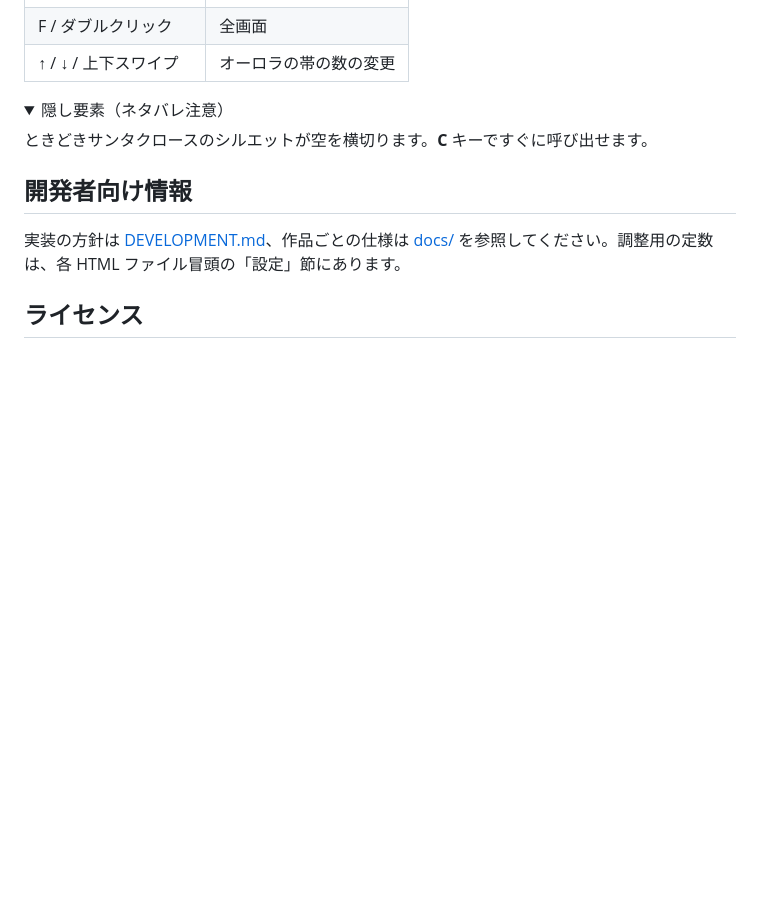
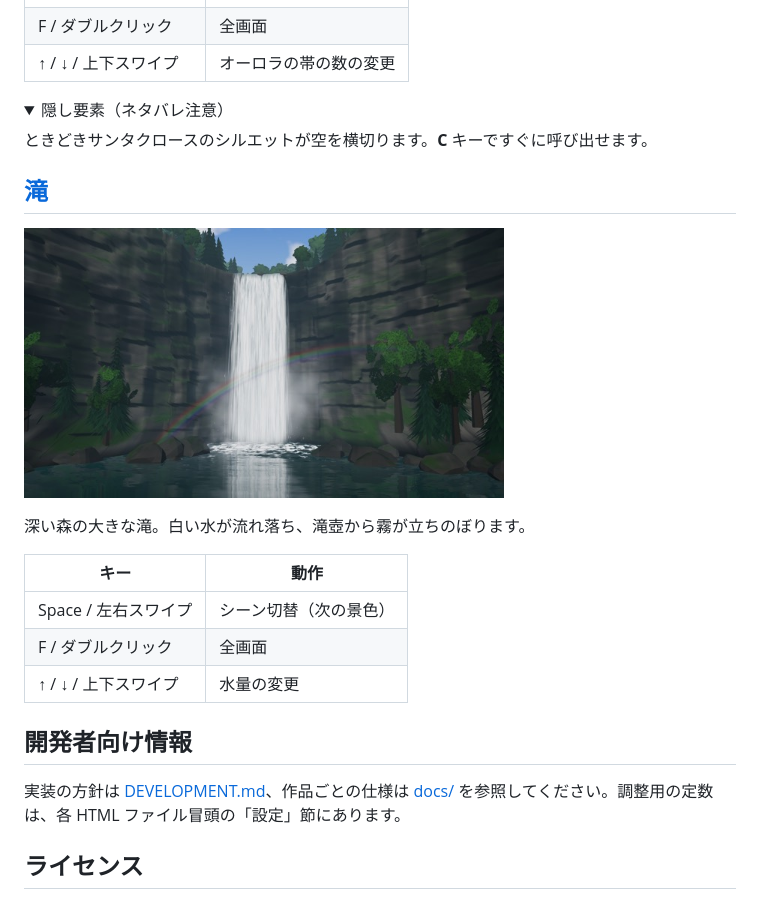
Before and after one commit to yohhoy/vibe-screensaver, a Markdown page: README.md, the part around the change. Drawn GitHub-style; pictures changed too: docs/images/waterfall.jpg (added); folded sections open; blank space fills up the shorter version.

```diff
--- a/README.md
+++ b/README.md
@@ -118,6 +118,18 @@ Webブラウザで動く、スクリーンセーバ風のアニメーション
 
 </details>
 
+## [滝](https://yohhoy.github.io/vibe-screensaver/waterfall.html)
+
+[<img src="docs/images/waterfall.jpg" width="480" alt="滝">](https://yohhoy.github.io/vibe-screensaver/waterfall.html)
+
+深い森の大きな滝。白い水が流れ落ち、滝壺から霧が立ちのぼります。
+
+| キー | 動作 |
+|---|---|
+| Space / 左右スワイプ | シーン切替（次の景色） |
+| F / ダブルクリック | 全画面 |
+| ↑ / ↓ / 上下スワイプ | 水量の変更 |
+
 ## 開発者向け情報
 
 実装の方針は [DEVELOPMENT.md](DEVELOPMENT.md)、作品ごとの仕様は [docs/](docs/) を参照してください。調整用の定数は、各 HTML ファイル冒頭の「設定」節にあります。
```
Also changed, not shown: DEVELOPMENT.md (+11 -3 lines), docs/waterfall.md (added, +77 -0 lines), 4 other files.
